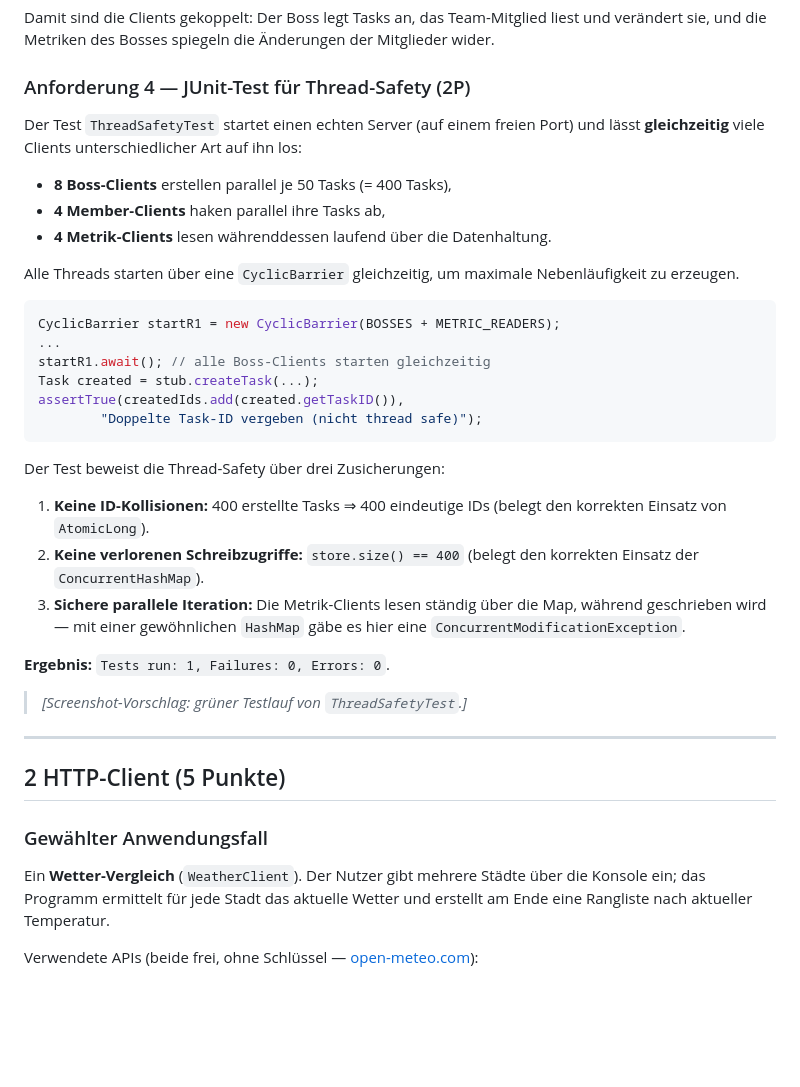
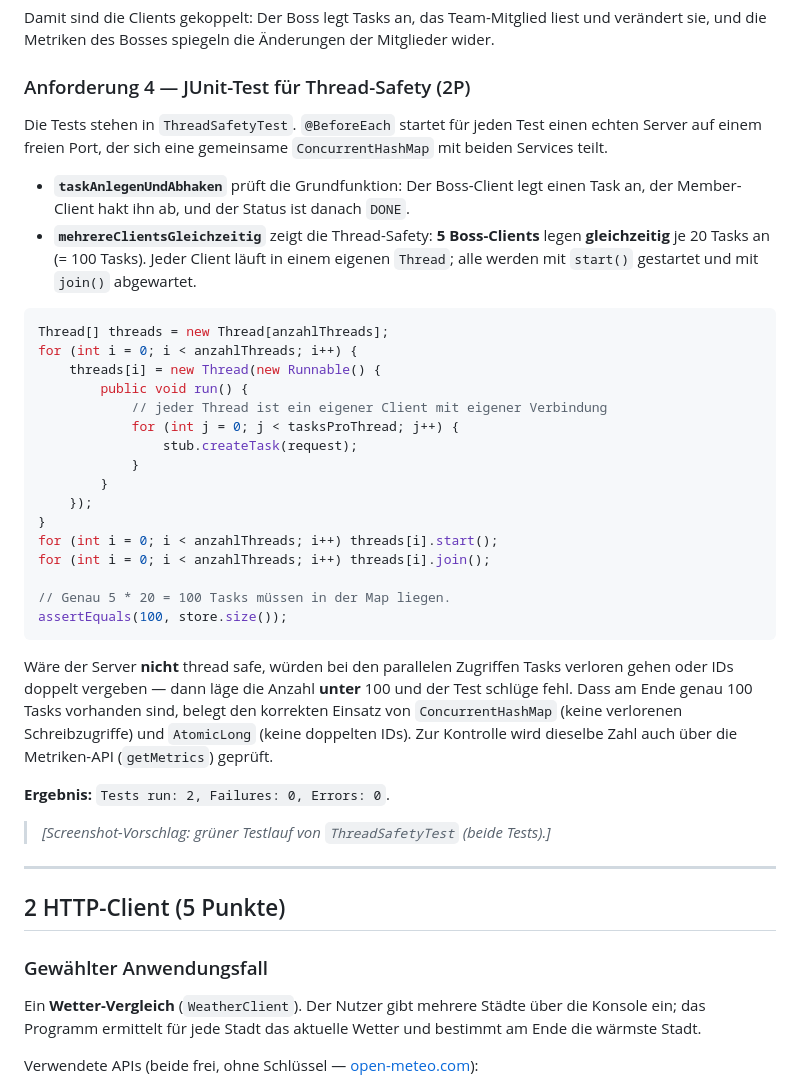
Before and after one commit to kenjo50/hello-world, a Markdown page: docs/Dokumentation.md, the part around one of its changes. Drawn GitHub-style; blank space fills up the shorter version.

````diff
--- a/docs/Dokumentation.md
+++ b/docs/Dokumentation.md
@@ -99,38 +99,46 @@ Mitglieder wider.
 
 ### Anforderung 4 — JUnit-Test für Thread-Safety (2P)
 
-Der Test `ThreadSafetyTest` startet einen echten Server (auf einem freien Port)
-und lässt **gleichzeitig** viele Clients unterschiedlicher Art auf ihn los:
+Die Tests stehen in `ThreadSafetyTest`. `@BeforeEach` startet für jeden Test
+einen echten Server auf einem freien Port, der sich eine gemeinsame
+`ConcurrentHashMap` mit beiden Services teilt.
 
-- **8 Boss-Clients** erstellen parallel je 50 Tasks (= 400 Tasks),
-- **4 Member-Clients** haken parallel ihre Tasks ab,
-- **4 Metrik-Clients** lesen währenddessen laufend über die Datenhaltung.
-
-Alle Threads starten über eine `CyclicBarrier` gleichzeitig, um maximale
-Nebenläufigkeit zu erzeugen.
+- **`taskAnlegenUndAbhaken`** prüft die Grundfunktion: Der Boss-Client legt einen
+  Task an, der Member-Client hakt ihn ab, und der Status ist danach `DONE`.
+- **`mehrereClientsGleichzeitig`** zeigt die Thread-Safety: **5 Boss-Clients**
+  legen **gleichzeitig** je 20 Tasks an (= 100 Tasks). Jeder Client läuft in einem
+  eigenen `Thread`; alle werden mit `start()` gestartet und mit `join()`
+  abgewartet.
 
 ```java
-CyclicBarrier startR1 = new CyclicBarrier(BOSSES + METRIC_READERS);
-...
-startR1.await(); // alle Boss-Clients starten gleichzeitig
-Task created = stub.createTask(...);
-assertTrue(createdIds.add(created.getTaskID()),
-        "Doppelte Task-ID vergeben (nicht thread safe)");
+Thread[] threads = new Thread[anzahlThreads];
+for (int i = 0; i < anzahlThreads; i++) {
+    threads[i] = new Thread(new Runnable() {
+        public void run() {
+            // jeder Thread ist ein eigener Client mit eigener Verbindung
+            for (int j = 0; j < tasksProThread; j++) {
+                stub.createTask(request);
+            }
+        }
+    });
+}
+for (int i = 0; i < anzahlThreads; i++) threads[i].start();
+for (int i = 0; i < anzahlThreads; i++) threads[i].join();
+
+// Genau 5 * 20 = 100 Tasks müssen in der Map liegen.
+assertEquals(100, store.size());
 ```
 
-Der Test beweist die Thread-Safety über drei Zusicherungen:
+Wäre der Server **nicht** thread safe, würden bei den parallelen Zugriffen Tasks
+verloren gehen oder IDs doppelt vergeben — dann läge die Anzahl **unter** 100 und
+der Test schlüge fehl. Dass am Ende genau 100 Tasks vorhanden sind, belegt den
+korrekten Einsatz von `ConcurrentHashMap` (keine verlorenen Schreibzugriffe) und
+`AtomicLong` (keine doppelten IDs). Zur Kontrolle wird dieselbe Zahl auch über die
+Metriken-API (`getMetrics`) geprüft.
 
-1. **Keine ID-Kollisionen:** 400 erstellte Tasks ⇒ 400 eindeutige IDs
-   (belegt den korrekten Einsatz von `AtomicLong`).
-2. **Keine verlorenen Schreibzugriffe:** `store.size() == 400`
-   (belegt den korrekten Einsatz der `ConcurrentHashMap`).
-3. **Sichere parallele Iteration:** Die Metrik-Clients lesen ständig über die
-   Map, während geschrieben wird — mit einer gewöhnlichen `HashMap` gäbe es hier
-   eine `ConcurrentModificationException`.
+**Ergebnis:** `Tests run: 2, Failures: 0, Errors: 0`.
 
-**Ergebnis:** `Tests run: 1, Failures: 0, Errors: 0`.
-
-> _[Screenshot-Vorschlag: grüner Testlauf von `ThreadSafetyTest`.]_
+> _[Screenshot-Vorschlag: grüner Testlauf von `ThreadSafetyTest` (beide Tests).]_
 
 ---
 
@@ -140,7 +148,7 @@ Der Test beweist die Thread-Safety über drei Zusicherungen:
 
 Ein **Wetter-Vergleich** (`WeatherClient`). Der Nutzer gibt mehrere Städte über
 die Konsole ein; das Programm ermittelt für jede Stadt das aktuelle Wetter und
-erstellt am Ende eine Rangliste nach aktueller Temperatur.
+bestimmt am Ende die wärmste Stadt.
 
 Verwendete APIs (beide frei, ohne Schlüssel — [open-meteo.com](https://open-meteo.com)):
 
````
Also changed, not shown: other parts of docs/Dokumentation.md (+42 -28 lines), docs/Dokumentation_Vorlage.md (+29 -27 lines).
